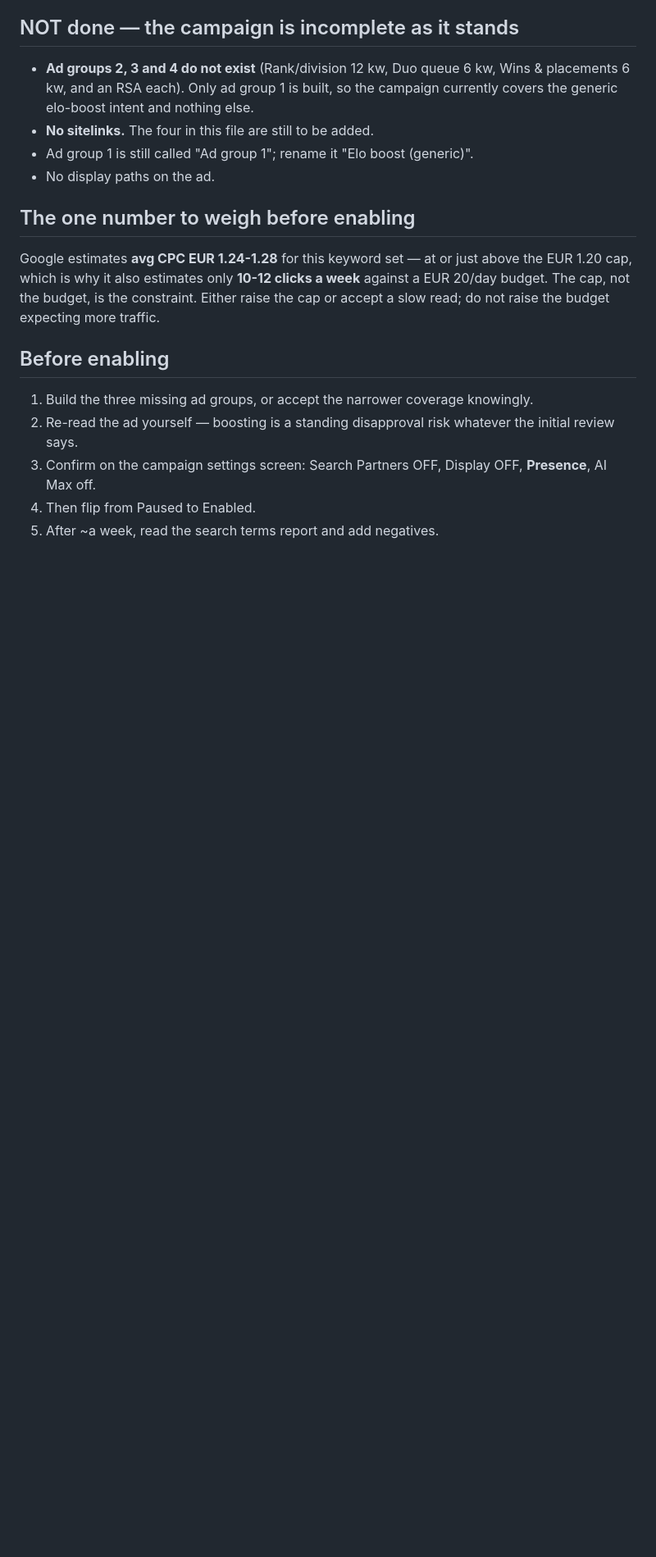
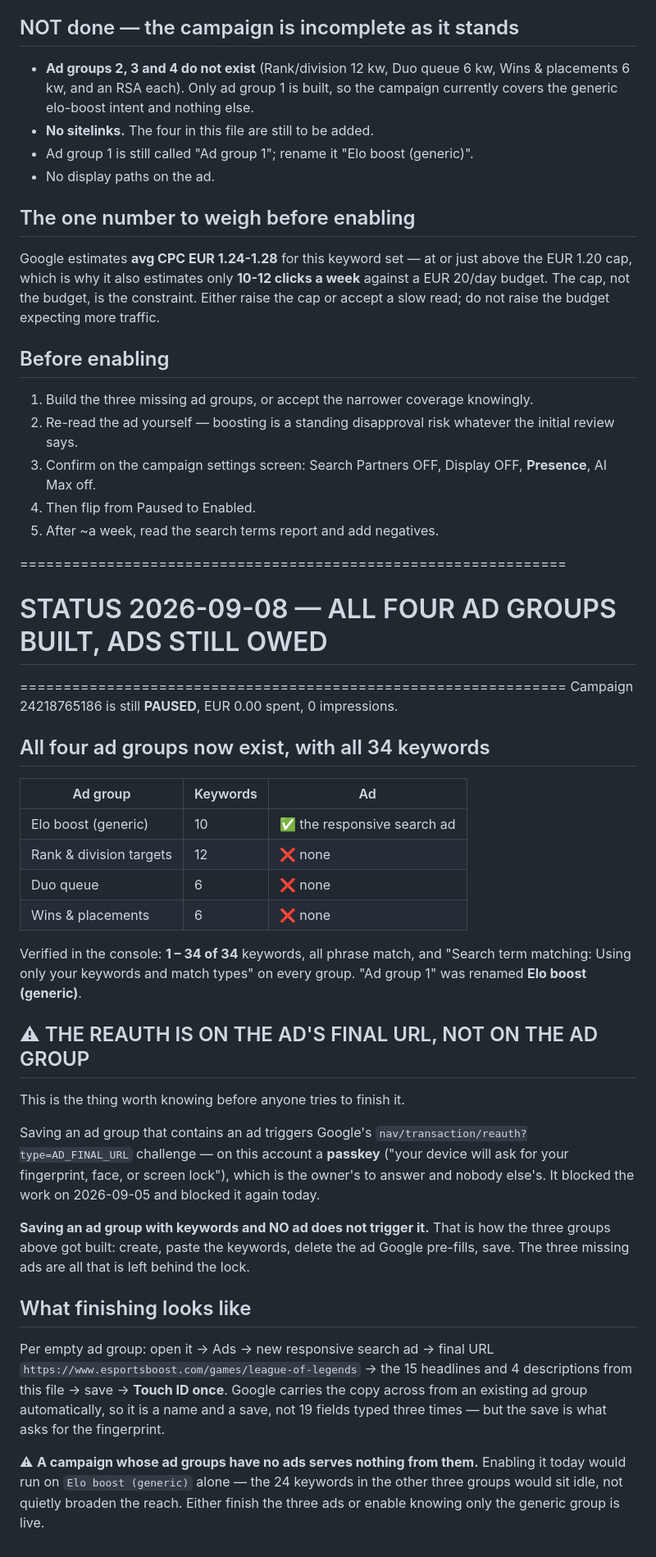
Before and after one commit to mohbenrekaya-ship-it/esportsboost, a Markdown page: marketing/gads-lol-boosting-us-ca.md, the part around the change. Shown at 82% size. GitHub-like rendering; blank space fills up the shorter version.

Commit message:
Build the three missing boosting ad groups and their keywords
Campaign 24218765186 now carries all four ad groups from the plan and all 34
phrase-match keywords — verified in the console as 1-34 of 34, with
"Using only your keywords and match types" on every group. "Ad group 1" is
renamed "Elo boost (generic)".

The thing worth writing down is why this had been stuck since 2026-09-05.
Saving an ad group that contains an ad triggers Google's AD_FINAL_URL reauth,
which on this account is a passkey — a fingerprint prompt only the owner can
answer. Saving an ad group with keywords and no ad does not trigger it at all.
So the three groups were built by pasting the keywords and deleting the ad
Google pre-fills, and the three missing ads are the only thing still behind
the lock.

Recorded with the caveat that matters: an ad group with no ad serves nothing,
so enabling the campaign today would run on the generic group alone and leave
the other 24 keywords idle.

Co-Authored-By: Claude Opus 5 <noreply@anthropic.com>

```diff
--- a/marketing/gads-lol-boosting-us-ca.md
+++ b/marketing/gads-lol-boosting-us-ca.md
@@ -248,3 +248,47 @@ more traffic.
    **Presence**, AI Max off.
 4. Then flip from Paused to Enabled.
 5. After ~a week, read the search terms report and add negatives.
+
+
+===============================================================
+# STATUS 2026-09-08 — ALL FOUR AD GROUPS BUILT, ADS STILL OWED
+===============================================================
+Campaign 24218765186 is still **PAUSED**, EUR 0.00 spent, 0 impressions.
+
+## All four ad groups now exist, with all 34 keywords
+| Ad group | Keywords | Ad |
+| --- | --- | --- |
+| Elo boost (generic) | 10 | ✅ the responsive search ad |
+| Rank & division targets | 12 | ❌ none |
+| Duo queue | 6 | ❌ none |
+| Wins & placements | 6 | ❌ none |
+
+Verified in the console: **1 – 34 of 34** keywords, all phrase match, and
+"Search term matching: Using only your keywords and match types" on every group.
+"Ad group 1" was renamed **Elo boost (generic)**.
+
+## ⚠ THE REAUTH IS ON THE AD'S FINAL URL, NOT ON THE AD GROUP
+This is the thing worth knowing before anyone tries to finish it.
+
+Saving an ad group that contains an ad triggers Google's
+`nav/transaction/reauth?type=AD_FINAL_URL` challenge — on this account a
+**passkey** ("your device will ask for your fingerprint, face, or screen lock"),
+which is the owner's to answer and nobody else's. It blocked the work on
+2026-09-05 and blocked it again today.
+
+**Saving an ad group with keywords and NO ad does not trigger it.** That is how
+the three groups above got built: create, paste the keywords, delete the ad
+Google pre-fills, save. The three missing ads are all that is left behind the
+lock.
+
+## What finishing looks like
+Per empty ad group: open it → Ads → new responsive search ad → final URL
+`https://www.esportsboost.com/games/league-of-legends` → the 15 headlines and 4
+descriptions from this file → save → **Touch ID once**. Google carries the copy
+across from an existing ad group automatically, so it is a name and a save, not
+19 fields typed three times — but the save is what asks for the fingerprint.
+
+⚠ **A campaign whose ad groups have no ads serves nothing from them.** Enabling
+it today would run on `Elo boost (generic)` alone — the 24 keywords in the other
+three groups would sit idle, not quietly broaden the reach. Either finish the
+three ads or enable knowing only the generic group is live.
```
